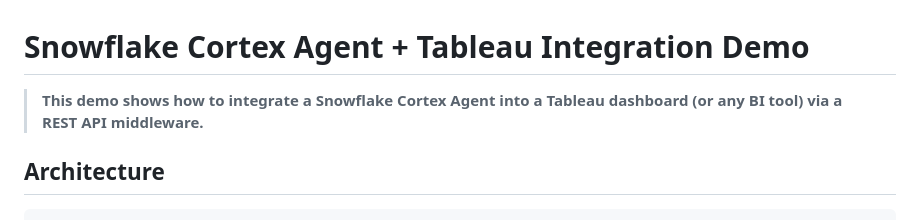
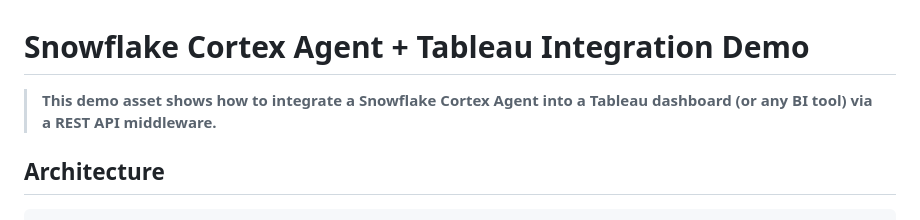
Before and after one commit to sfc-gh-kni/tableau-cortex-agent-demo, a Markdown page: README.md, the part around the change. Drawn GitHub-style.

```diff
--- a/README.md
+++ b/README.md
@@ -1,6 +1,6 @@
 # Snowflake Cortex Agent + Tableau Integration Demo
 
-> **This demo shows how to integrate a **Snowflake Cortex Agent** into a **Tableau dashboard** (or any BI tool) via a REST API middleware.**
+> **This demo asset shows how to integrate a **Snowflake Cortex Agent** into a **Tableau dashboard** (or any BI tool) via a REST API middleware.**
 
 ## Architecture
 
```
